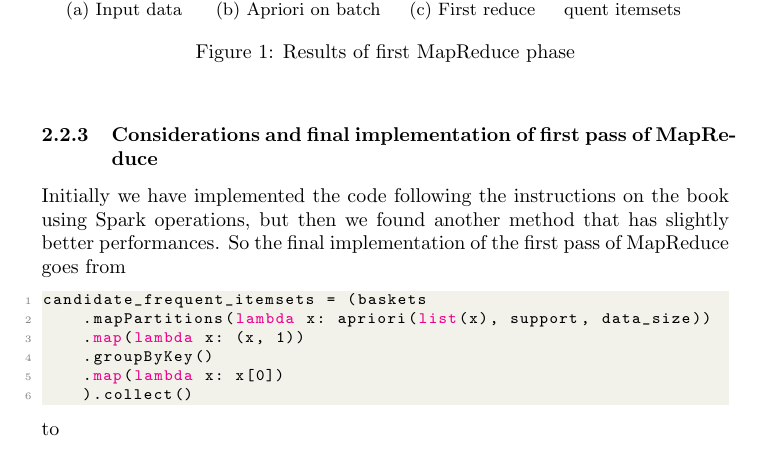
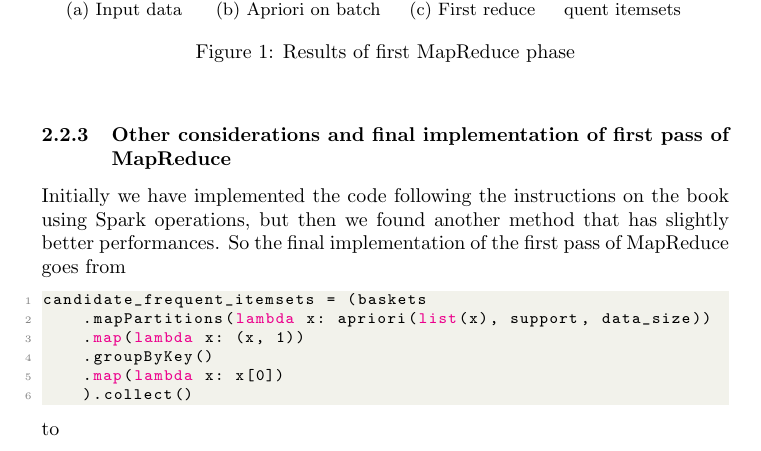
Before and after one commit to Albio-dev/SON_pyspark, a LaTeX document (report/report.tex): part of page 4 of 9, cut so that both start at the same text. Compiled offline with pdfLaTeX.

Commit message:
Updated report

```diff
--- a/report/report.tex
+++ b/report/report.tex
@@ -130,7 +130,7 @@
 	\caption{Results of first MapReduce phase}
 	\end{figure}
 
-	\subsubsection{Considerations and final implementation of first pass of MapReduce}
+	\subsubsection{Other considerations and final implementation of first pass of MapReduce}
 	Initially we have implemented the code following the instructions on the book using Spark operations, but then we found another method that has slightly better performances. So the final implementation of the first pass of MapReduce goes from
 	\begin{lstlisting}
 candidate_frequent_itemsets = (baskets
```
